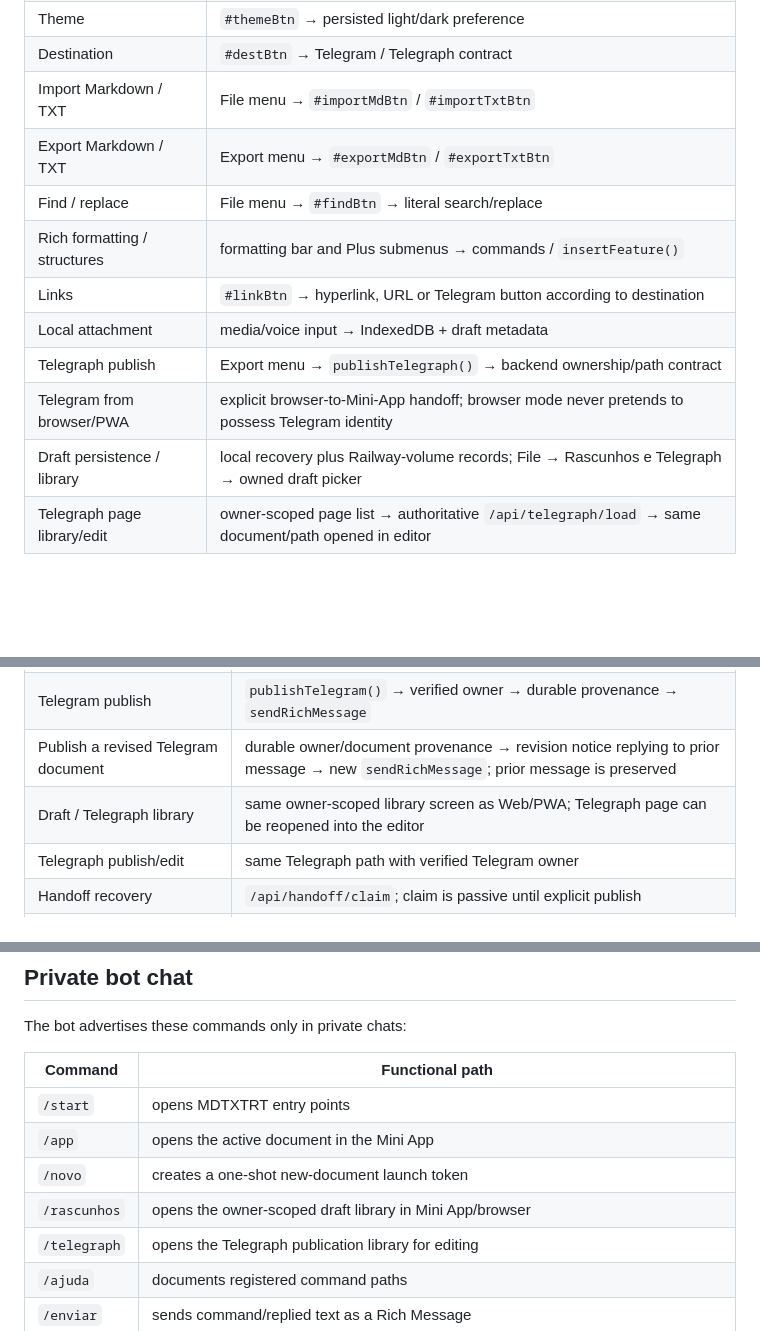
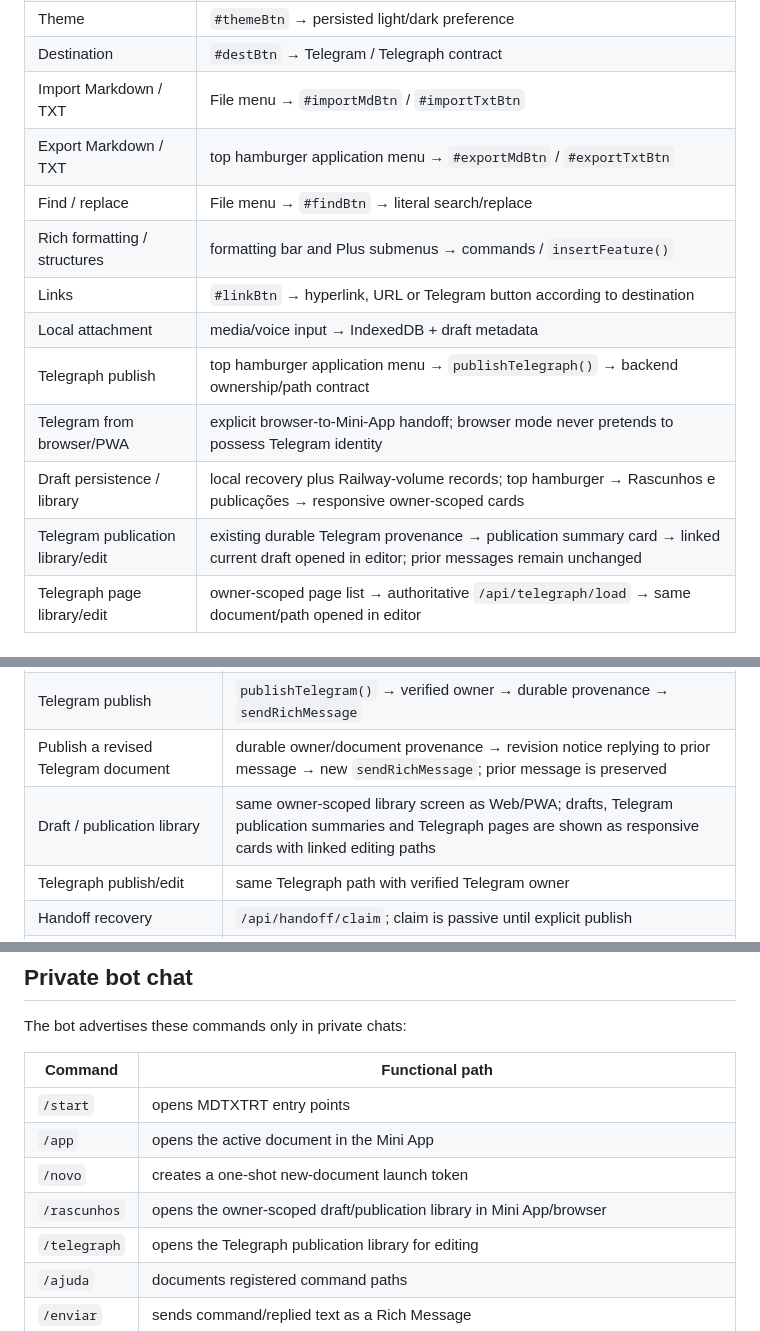
Before and after one commit to romastefale/MDTXTRT, a Markdown page: SURFACE_CONTRACT.md, 3 parts joined by grey strips. Rendered like a GitHub page; blank space fills up the shorter version.

Commit message:
docs: update exposed library surface

```diff
--- a/SURFACE_CONTRACT.md
+++ b/SURFACE_CONTRACT.md
@@ -13,14 +13,15 @@ The Web/PWA shell uses the same editor and document model.
 | Theme | `#themeBtn` → persisted light/dark preference |
 | Destination | `#destBtn` → Telegram / Telegraph contract |
 | Import Markdown / TXT | File menu → `#importMdBtn` / `#importTxtBtn` |
-| Export Markdown / TXT | Export menu → `#exportMdBtn` / `#exportTxtBtn` |
+| Export Markdown / TXT | top hamburger application menu → `#exportMdBtn` / `#exportTxtBtn` |
 | Find / replace | File menu → `#findBtn` → literal search/replace |
 | Rich formatting / structures | formatting bar and Plus submenus → commands / `insertFeature()` |
 | Links | `#linkBtn` → hyperlink, URL or Telegram button according to destination |
 | Local attachment | media/voice input → IndexedDB + draft metadata |
-| Telegraph publish | Export menu → `publishTelegraph()` → backend ownership/path contract |
+| Telegraph publish | top hamburger application menu → `publishTelegraph()` → backend ownership/path contract |
 | Telegram from browser/PWA | explicit browser-to-Mini-App handoff; browser mode never pretends to possess Telegram identity |
-| Draft persistence / library | local recovery plus Railway-volume records; File → Rascunhos e Telegraph → owned draft picker |
+| Draft persistence / library | local recovery plus Railway-volume records; top hamburger → Rascunhos e publicações → responsive owner-scoped cards |
+| Telegram publication library/edit | existing durable Telegram provenance → publication summary card → linked current draft opened in editor; prior messages remain unchanged |
 | Telegraph page library/edit | owner-scoped page list → authoritative `/api/telegraph/load` → same document/path opened in editor |
 
 ## Telegram Mini App
@@ -32,7 +33,7 @@ The Mini App uses the same shell after server validation of Telegram `initData`.
 | Editor/import/export controls | same Web shell after `/api/telegram/session` succeeds |
 | Telegram publish | `publishTelegram()` → verified owner → durable provenance → `sendRichMessage` |
 | Publish a revised Telegram document | durable owner/document provenance → revision notice replying to prior message → new `sendRichMessage`; prior message is preserved |
-| Draft / Telegraph library | same owner-scoped library screen as Web/PWA; Telegraph page can be reopened into the editor |
+| Draft / publication library | same owner-scoped library screen as Web/PWA; drafts, Telegram publication summaries and Telegraph pages are shown as responsive cards with linked editing paths |
 | Telegraph publish/edit | same Telegraph path with verified Telegram owner |
 | Handoff recovery | `/api/handoff/claim`; claim is passive until explicit publish |
 | Settings / Back integration | official Mini App SettingsButton / BackButton events |
@@ -48,7 +49,7 @@ The bot advertises these commands only in private chats:
 | `/start` | opens MDTXTRT entry points |
 | `/app` | opens the active document in the Mini App |
 | `/novo` | creates a one-shot new-document launch token |
-| `/rascunhos` | opens the owner-scoped draft library in Mini App/browser |
+| `/rascunhos` | opens the owner-scoped draft/publication library in Mini App/browser |
 | `/telegraph` | opens the Telegraph publication library for editing |
 | `/ajuda` | documents registered command paths |
 | `/enviar` | sends command/replied text as a Rich Message |
```
